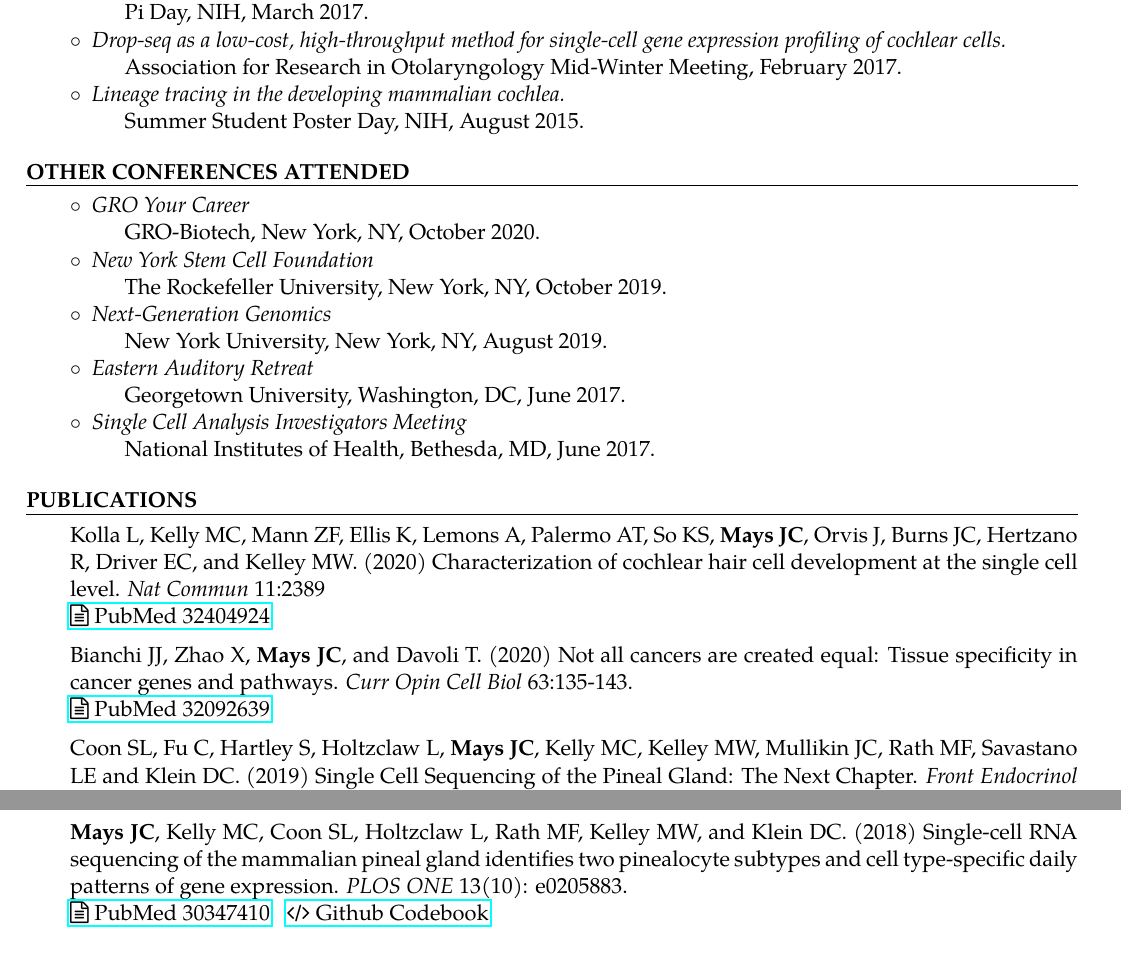
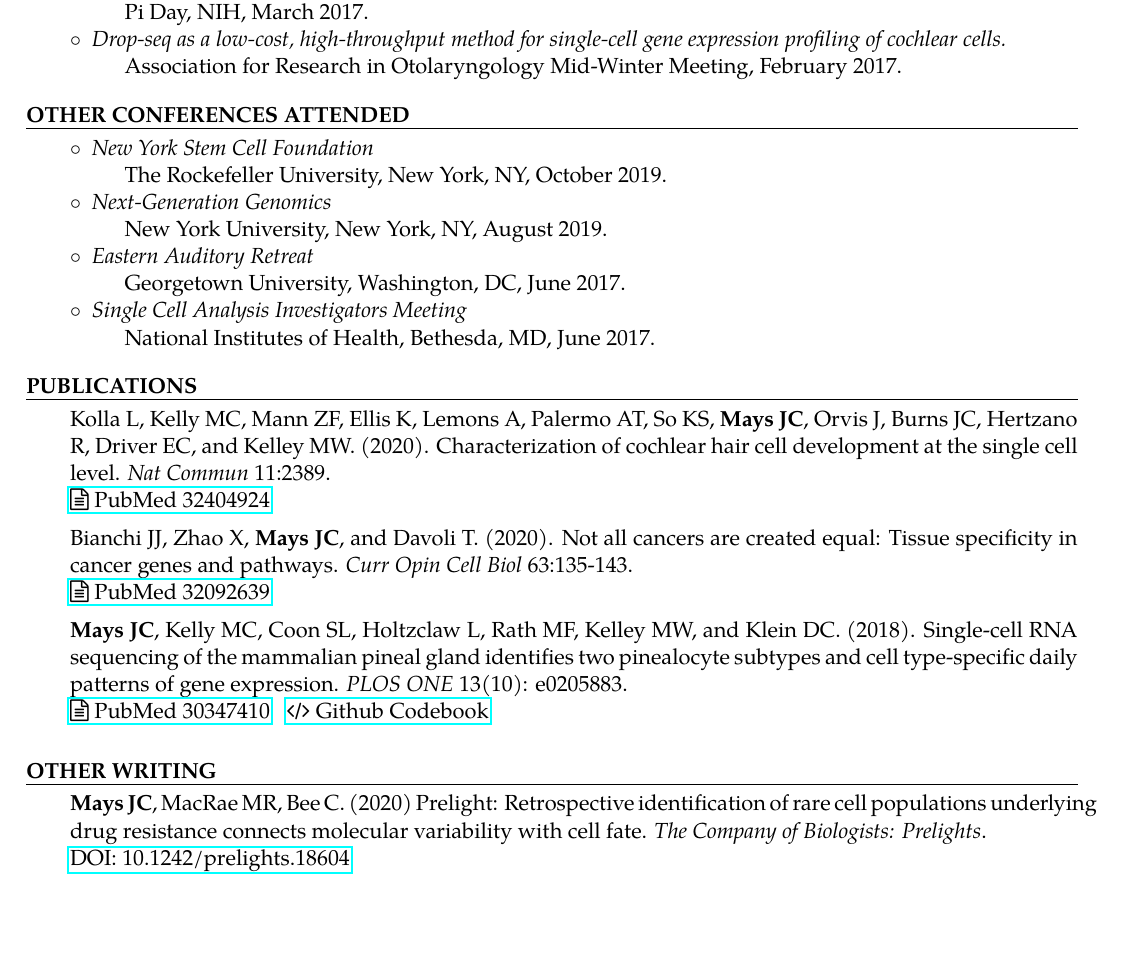
Before and after one commit to joeymays/josephmays_CV, a LaTeX document (main.tex): two parts of pages 3 and 4 of 4 before the commit and part of page 3 of 3 after it, the two joined at a grey line, cut so that both start at the same text, the shorter picture padded with empty space. Compiled offline with pdfLaTeX.

Commit message:
updated CV
added prelight, edited davoli lab description, commented some old lines for space

```diff
--- a/main.tex
+++ b/main.tex
@@ -223,7 +227,7 @@ Mentor: Dr. Douglas Guarneri, PhD
 \CVList{Drop-seq as a low-cost, high-throughput method for single-cell gene expression profiling of cochlear cells.}{Post-baccalaureate Fellow Poster Day, NIH, May 2017.}
 \CVList{Demonstration of analysis of high-throughput single cell RNA-Seq data using open-source R packages.}{Pi Day, NIH, March 2017.}
 \CVList{Drop-seq as a low-cost, high-throughput method for single-cell gene expression profiling of cochlear cells.}{Association for Research in Otolaryngology Mid-Winter Meeting, February 2017.}
-\CVList{Lineage tracing in the developing mammalian cochlea.}{Summer Student Poster Day, NIH, August 2015.}
+%\CVList{Lineage tracing in the developing mammalian cochlea.}{Summer Student Poster Day, NIH, August 2015.}
 \end{CVSection}
 
 % --
@@ -231,7 +235,7 @@ Mentor: Dr. Douglas Guarneri, PhD
 % --
 \CVHeading{Other Conferences Attended}
 \begin{CVSection}
-\CVList{GRO Your Career}{GRO-Biotech, New York, NY, October 2020.}
+%\CVList{GRO Your Career}{GRO-Biotech, New York, NY, October 2020.}
 \CVList{New York Stem Cell Foundation}{The Rockefeller University, New York, NY, October 2019.}
 \CVList{Next-Generation Genomics}{New York University, New York, NY, August 2019.}
 \CVList{Eastern Auditory Retreat}{Georgetown University, Washington, DC, June 2017.}
@@ -248,20 +252,31 @@ Mentor: Dr. Douglas Guarneri, PhD
 \begin{CVSection}
 %\bibentry{Mays_2018}
 
-Kolla L, Kelly MC, Mann ZF, Ellis K, Lemons A, Palermo AT, So KS, \textbf{Mays JC}, Orvis J, Burns JC, Hertzano R, Driver EC, and Kelley MW. (2020) Characterization of cochlear hair cell development at the single cell level. \emph{Nat Commun} 11:2389\\
+Kolla L, Kelly MC, Mann ZF, Ellis K, Lemons A, Palermo AT, So KS, \textbf{Mays JC}, Orvis J, Burns JC, Hertzano R, Driver EC, and Kelley MW. (2020). Characterization of cochlear hair cell development at the single cell level. \emph{Nat Commun} 11:2389.\\
 \hspace{2 in}\href{https://www.ncbi.nlm.nih.gov/pubmed/32404924}{\faFileTextO\hspace{1mm}PubMed 32404924}\medskip
 
-Bianchi JJ, Zhao X, \textbf{Mays JC}, and Davoli T. (2020) Not all cancers are created equal: Tissue specificity in cancer genes and pathways. \emph{Curr Opin Cell Biol} 63:135-143.\\
+Bianchi JJ, Zhao X, \textbf{Mays JC}, and Davoli T. (2020). Not all cancers are created equal: Tissue specificity in cancer genes and pathways. \emph{Curr Opin Cell Biol} 63:135-143.\\
 \hspace{2 in}\href{https://www.ncbi.nlm.nih.gov/pubmed/32092639}{\faFileTextO\hspace{1mm}PubMed 32092639}\medskip
 
-Coon SL, Fu C, Hartley S, Holtzclaw L, \textbf{Mays JC}, Kelly MC, Kelley MW, Mullikin JC, Rath MF, Savastano LE and Klein DC. (2019) Single Cell Sequencing of the Pineal Gland: The Next Chapter. \emph{Front Endocrinol} 10:590.\\
-\hspace{2 in}\href{https://www.ncbi.nlm.nih.gov/pubmed/31616371}{\faFileTextO\hspace{1mm}PubMed 31616371}\medskip
+%Coon SL, Fu C, Hartley S, Holtzclaw L, \textbf{Mays JC}, Kelly MC, Kelley MW, Mullikin JC, Rath MF, Savastano LE and Klein DC. (2019). Single Cell Sequencing of the Pineal Gland: The Next Chapter. \emph{Front Endocrinol} 10:590.\\
+%\hspace{2 in}\href{https://www.ncbi.nlm.nih.gov/pubmed/31616371}{\faFileTextO\hspace{1mm}PubMed 31616371}\medskip
 
-\textbf{Mays JC}, Kelly MC, Coon SL, Holtzclaw L, Rath MF, Kelley MW, and Klein DC. (2018) Single-cell RNA sequencing of the mammalian pineal gland identifies two pinealocyte subtypes and cell type-specific daily patterns of gene expression. \emph{PLOS ONE} 13(10): e0205883.\\
+\textbf{Mays JC}, Kelly MC, Coon SL, Holtzclaw L, Rath MF, Kelley MW, and Klein DC. (2018). Single-cell RNA sequencing of the mammalian pineal gland identifies two pinealocyte subtypes and cell type-specific daily patterns of gene expression. \emph{PLOS ONE} 13(10): e0205883.\\
 \hspace{2 in}\href{https://www.ncbi.nlm.nih.gov/pubmed/30347410}{\faFileTextO\hspace{1mm}PubMed 30347410}
 \hspace{2mm}\href{https://github.com/joeymays/PinealGland_SingleCell}{\faCode\hspace{1mm}Github Codebook}\medskip
 %\hspace{2mm}\color{blue}\faCode\hspace{1mm}\href{https://github.com/joeymays/PinealGland_SingleCell}{Codebook}
 %color version^
+\end{CVSection}
 
+% --
+% Other Writing Section
+% --
+\CVHeading{Other Writing}
+\begin{CVSection}
+\textbf{Mays JC}, MacRae MR, Bee C. (2020) Prelight: Retrospective identification of rare cell populations underlying drug resistance connects molecular variability with cell fate. \emph{The Company of Biologists: Prelights}.\\
+\href{https://doi.org/10.1242/prelights.18604}{DOI: 10.1242/prelights.18604}
 \end{CVSection}
+%--
+
+
 \end{document}
```
Also changed, not shown: main.tex (10 more changed lines).
